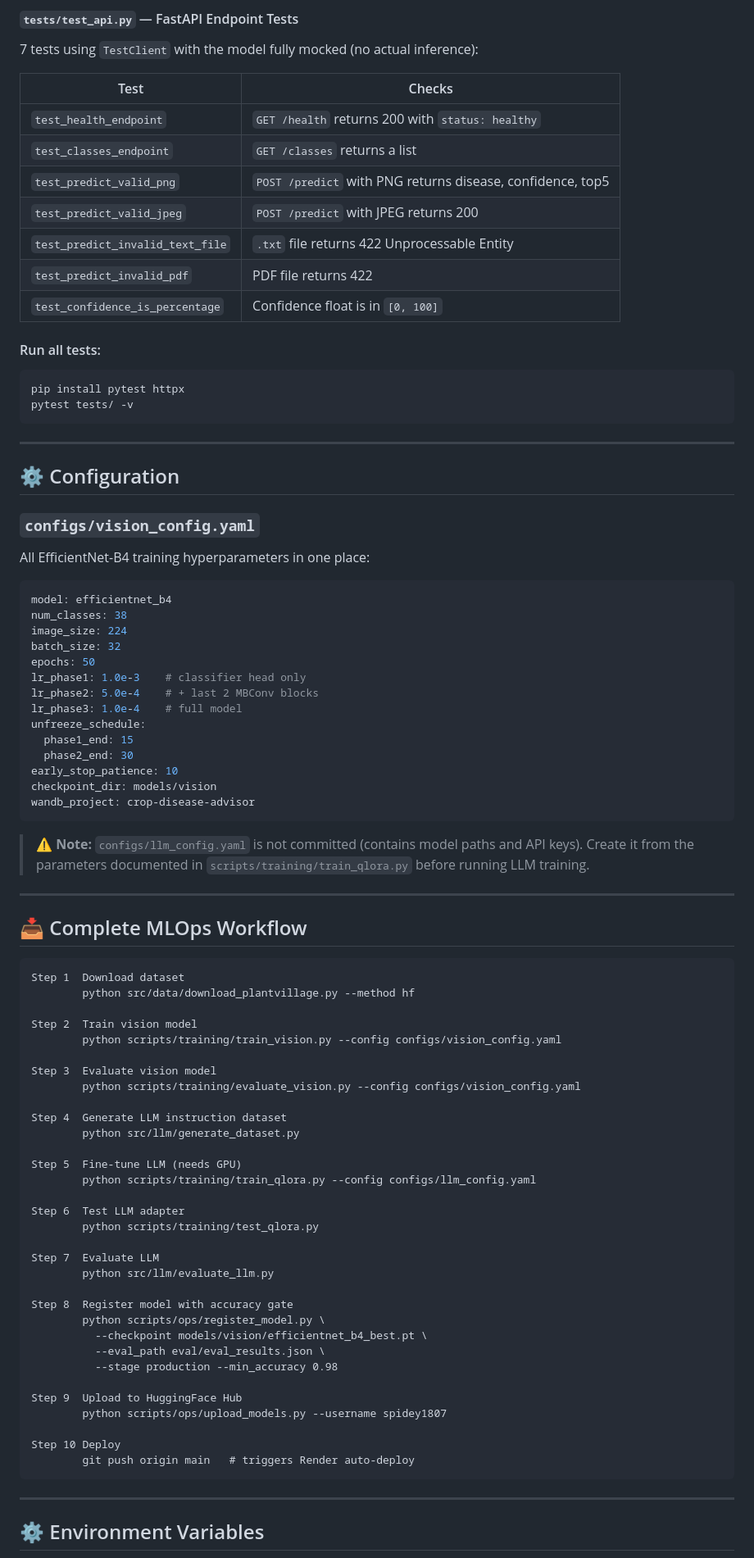
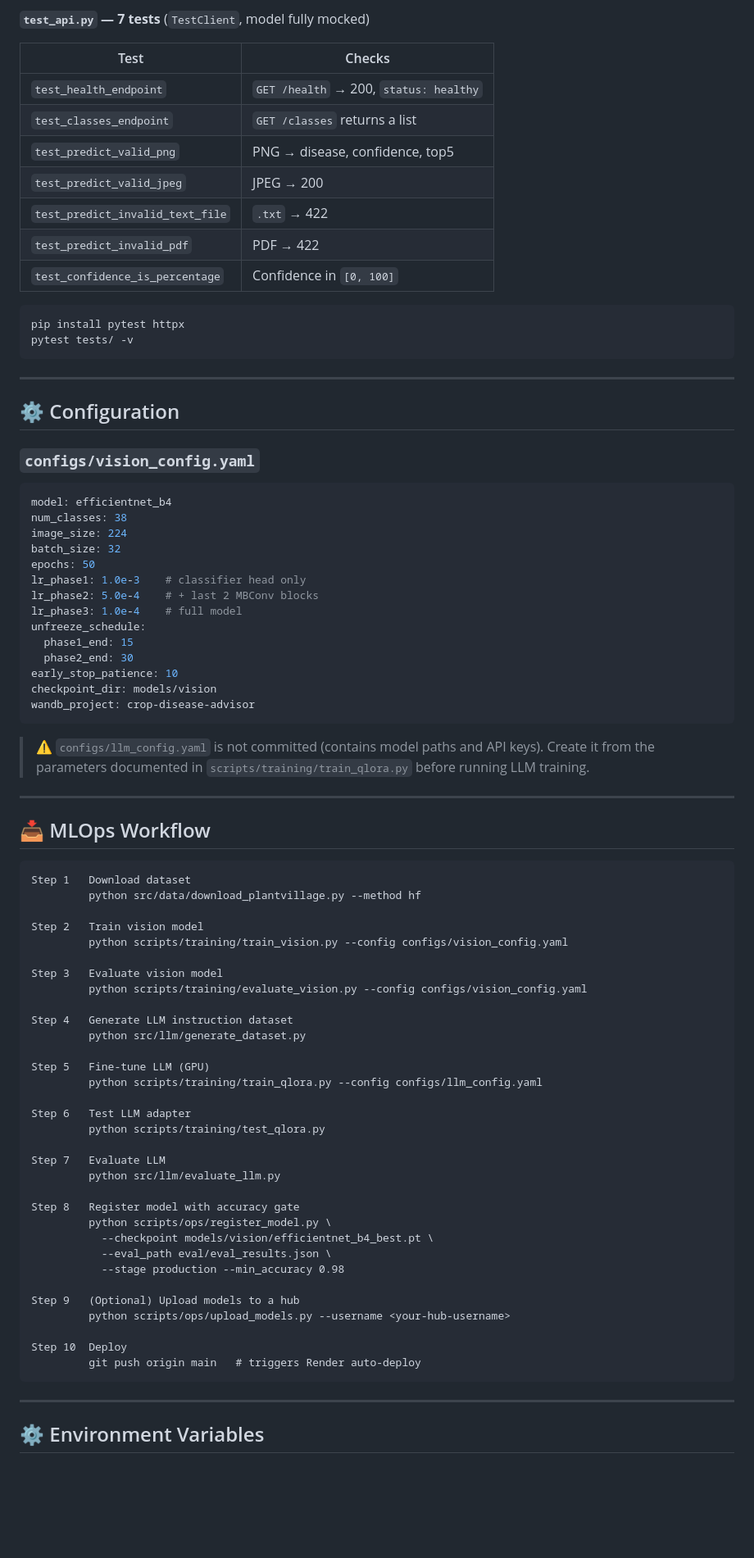
Before and after one commit to em25mtech11008-glitch/Crop-disease-advisor, a Markdown page: README.md, the part around one of its changes. Shown at 82% size. Drawn GitHub-style; blank space fills up the shorter version.

````diff
--- a/README.md
+++ b/README.md
@@ -283,18 +263,16 @@ Provides session-scoped pytest fixtures reused across all test files:
 
-#### `tests/test_api.py` — FastAPI Endpoint Tests
-7 tests using `TestClient` with the model fully mocked (no actual inference):
+**`test_api.py` — 7 tests** (`TestClient`, model fully mocked)
 
 | Test | Checks |
 |---|---|
-| `test_health_endpoint` | `GET /health` returns 200 with `status: healthy` |
+| `test_health_endpoint` | `GET /health` → 200, `status: healthy` |
 | `test_classes_endpoint` | `GET /classes` returns a list |
-| `test_predict_valid_png` | `POST /predict` with PNG returns disease, confidence, top5 |
-| `test_predict_valid_jpeg` | `POST /predict` with JPEG returns 200 |
-| `test_predict_invalid_text_file` | `.txt` file returns 422 Unprocessable Entity |
-| `test_predict_invalid_pdf` | PDF file returns 422 |
-| `test_confidence_is_percentage` | Confidence float is in `[0, 100]` |
+| `test_predict_valid_png` | PNG → disease, confidence, top5 |
+| `test_predict_valid_jpeg` | JPEG → 200 |
+| `test_predict_invalid_text_file` | `.txt` → 422 |
+| `test_predict_invalid_pdf` | PDF → 422 |
+| `test_confidence_is_percentage` | Confidence in `[0, 100]` |
 
-#### Run all tests:
 ```bash
 pip install pytest httpx
 pytest tests/ -v
@@ -305,7 +283,6 @@ pytest tests/ -v
 ## ⚙️ Configuration
 
 ### `configs/vision_config.yaml`
-All EfficientNet-B4 training hyperparameters in one place:
 
 ```yaml
 model: efficientnet_b4
@@ -324,45 +301,45 @@ checkpoint_dir: models/vision
 wandb_project: crop-disease-advisor
 ```
 
-> ⚠️ **Note:** `configs/llm_config.yaml` is not committed (contains model paths and API keys). Create it from the parameters documented in `scripts/training/train_qlora.py` before running LLM training.
+> ⚠️ `configs/llm_config.yaml` is not committed (contains model paths and API keys). Create it from the parameters documented in `scripts/training/train_qlora.py` before running LLM training.
 
 ---
 
-## 📥 Complete MLOps Workflow
+## 📥 MLOps Workflow
 
 ```
-Step 1  Download dataset
-        python src/data/download_plantvillage.py --method hf
+Step 1   Download dataset
+         python src/data/download_plantvillage.py --method hf
 
-Step 2  Train vision model
-        python scripts/training/train_vision.py --config configs/vision_config.yaml
+Step 2   Train vision model
+         python scripts/training/train_vision.py --config configs/vision_config.yaml
 
-Step 3  Evaluate vision model
-        python scripts/training/evaluate_vision.py --config configs/vision_config.yaml
+Step 3   Evaluate vision model
+         python scripts/training/evaluate_vision.py --config configs/vision_config.yaml
 
-Step 4  Generate LLM instruction dataset
-        python src/llm/generate_dataset.py
+Step 4   Generate LLM instruction dataset
+         python src/llm/generate_dataset.py
 
-Step 5  Fine-tune LLM (needs GPU)
-        python scripts/training/train_qlora.py --config configs/llm_config.yaml
+Step 5   Fine-tune LLM (GPU)
+         python scripts/training/train_qlora.py --config configs/llm_config.yaml
 
-Step 6  Test LLM adapter
-        python scripts/training/test_qlora.py
+Step 6   Test LLM adapter
+         python scripts/training/test_qlora.py
 
-Step 7  Evaluate LLM
-        python src/llm/evaluate_llm.py
+Step 7   Evaluate LLM
+         python src/llm/evaluate_llm.py
 
-Step 8  Register model with accuracy gate
-        python scripts/ops/register_model.py \
-          --checkpoint models/vision/efficientnet_b4_best.pt \
-          --eval_path eval/eval_results.json \
-          --stage production --min_accuracy 0.98
+Step 8   Register model with accuracy gate
+         python scripts/ops/register_model.py \
+           --checkpoint models/vision/efficientnet_b4_best.pt \
+           --eval_path eval/eval_results.json \
+           --stage production --min_accuracy 0.98
 
-Step 9  Upload to HuggingFace Hub
-        python scripts/ops/upload_models.py --username spidey1807
+Step 9   (Optional) Upload models to a hub
+         python scripts/ops/upload_models.py --username <your-hub-username>
 
-Step 10 Deploy
-        git push origin main   # triggers Render auto-deploy
+Step 10  Deploy
+         git push origin main   # triggers Render auto-deploy
 ```
 
 ---
````
Also changed, not shown: other parts of README.md (+82 -104 lines).
